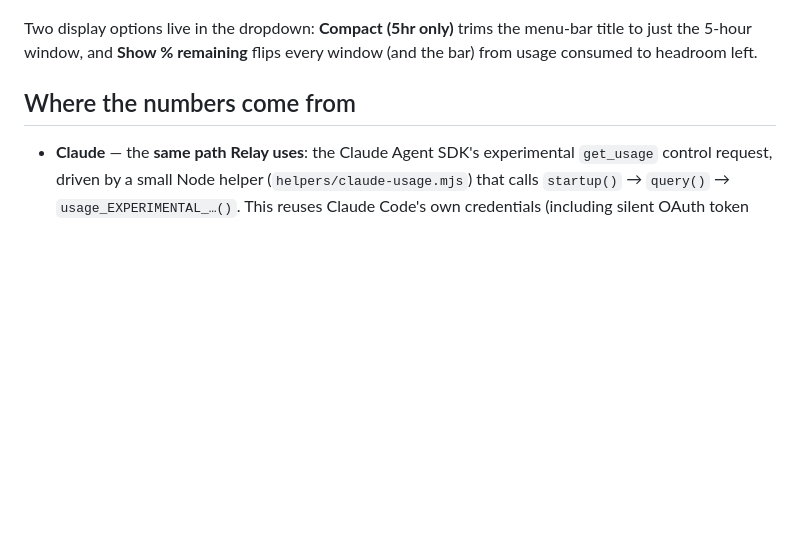
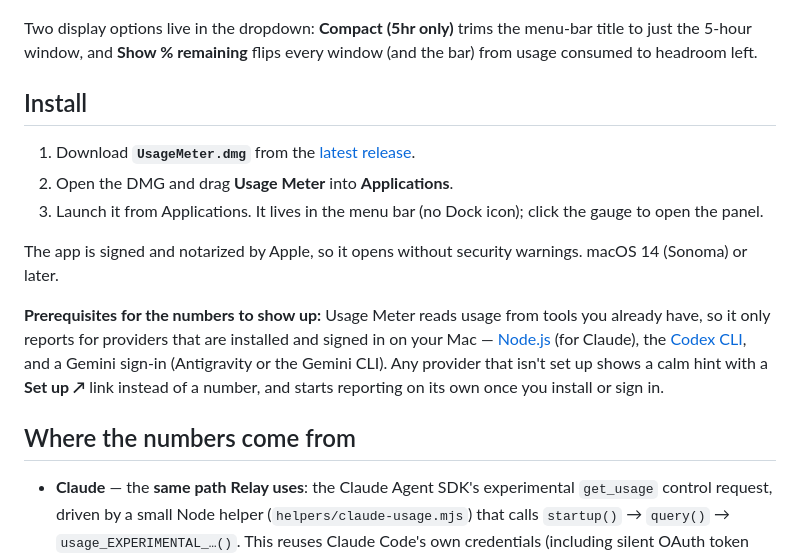
Before and after one commit to ehermanson/usage-meter, a Markdown page: README.md, the part around the change. Drawn GitHub-style; blank space fills up the shorter version.

Commit message:
Add end-user Install section pointing at GitHub Releases

```diff
--- a/README.md
+++ b/README.md
@@ -23,6 +23,25 @@ while there's headroom and only take on color as a window approaches its limit:
 Two display options live in the dropdown: **Compact (5hr only)** trims the
 menu-bar title to just the 5-hour window, and **Show % remaining** flips every
 window (and the bar) from usage consumed to headroom left.
+
+## Install
+
+1. Download **`UsageMeter.dmg`** from the
+   [latest release](https://github.com/ehermanson/usage-meter/releases/latest).
+2. Open the DMG and drag **Usage Meter** into **Applications**.
+3. Launch it from Applications. It lives in the menu bar (no Dock icon); click the
+   gauge to open the panel.
+
+The app is signed and notarized by Apple, so it opens without security warnings.
+macOS 14 (Sonoma) or later.
+
+**Prerequisites for the numbers to show up:** Usage Meter reads usage from tools
+you already have, so it only reports for providers that are installed and signed
+in on your Mac — [Node.js](https://nodejs.org) (for Claude), the
+[Codex CLI](https://github.com/openai/codex), and a Gemini sign-in (Antigravity
+or the Gemini CLI). Any provider that isn't set up shows a calm hint with a
+**Set up ↗** link instead of a number, and starts reporting on its own once you
+install or sign in.
 
 ## Where the numbers come from
 
```
